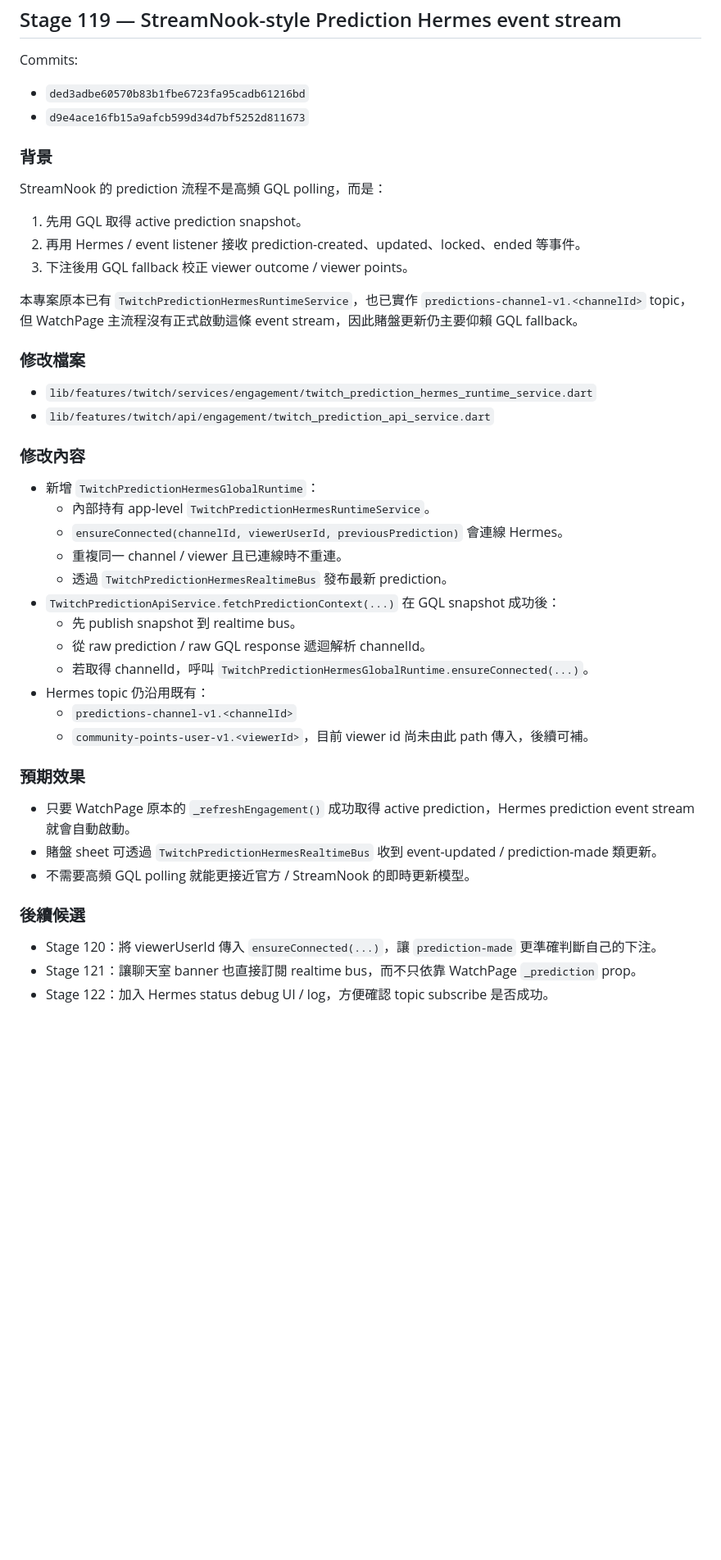
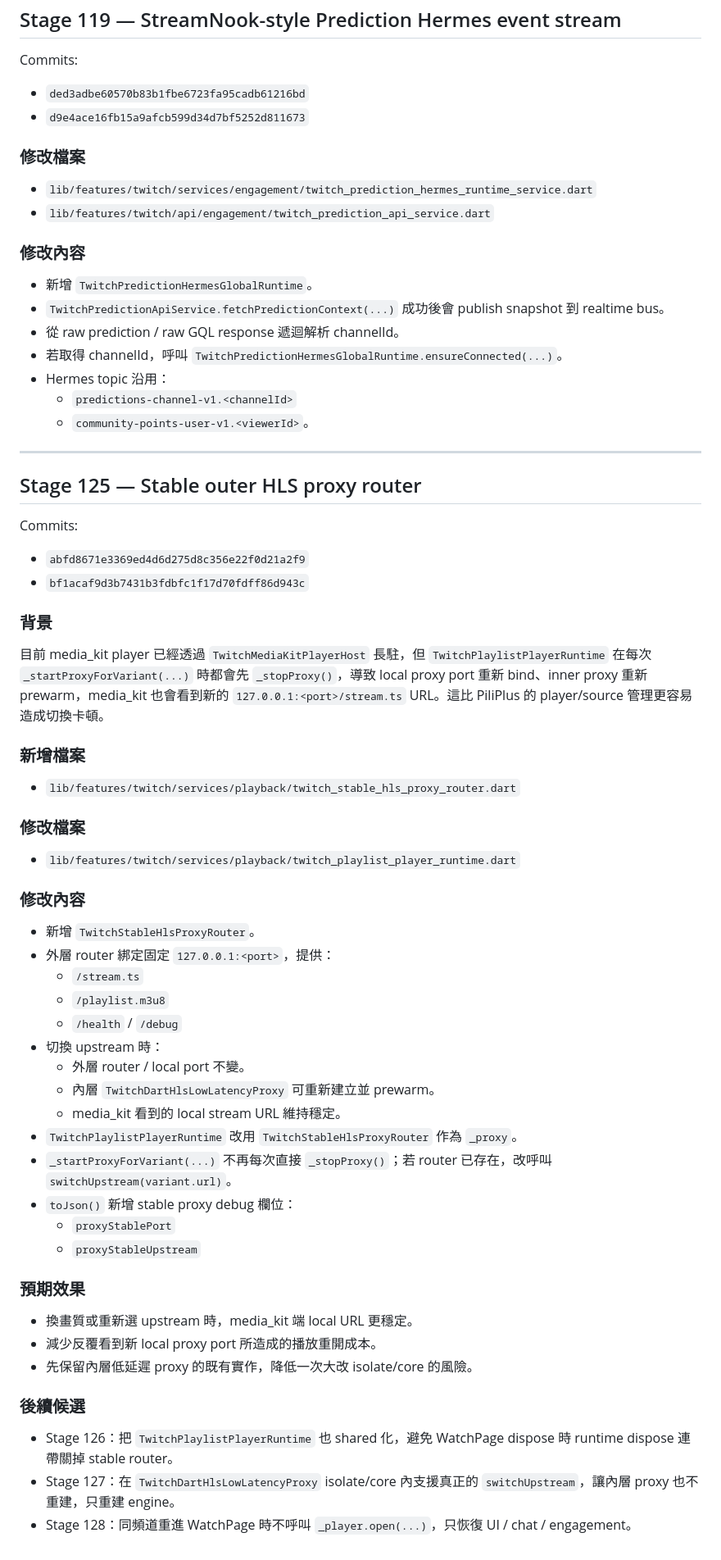
Before and after one commit to harley60504/vioclass, a Markdown page: docs/twitch_development_log.md, the part around the change. Shown at 82% size. GitHub-like rendering; blank space fills up the shorter version.

Commit message:
Docs: add Stage 125 stable HLS proxy router

```diff
--- a/docs/twitch_development_log.md
+++ b/docs/twitch_development_log.md
@@ -275,16 +275,6 @@ Commits:
 - `ded3adbe60570b83b1fbe6723fa95cadb61216bd`
 - `d9e4ace16fb15a9afcb599d34d7bf5252d811673`
 
-### 背景
-
-StreamNook 的 prediction 流程不是高頻 GQL polling，而是：
-
-1. 先用 GQL 取得 active prediction snapshot。
-2. 再用 Hermes / event listener 接收 prediction-created、updated、locked、ended 等事件。
-3. 下注後用 GQL fallback 校正 viewer outcome / viewer points。
-
-本專案原本已有 `TwitchPredictionHermesRuntimeService`，也已實作 `predictions-channel-v1.<channelId>` topic，但 WatchPage 主流程沒有正式啟動這條 event stream，因此賭盤更新仍主要仰賴 GQL fallback。
-
 ### 修改檔案
 
 - `lib/features/twitch/services/engagement/twitch_prediction_hermes_runtime_service.dart`
@@ -292,27 +282,60 @@ StreamNook 的 prediction 流程不是高頻 GQL polling，而是：
 
 ### 修改內容
 
-- 新增 `TwitchPredictionHermesGlobalRuntime`：
-  - 內部持有 app-level `TwitchPredictionHermesRuntimeService`。
-  - `ensureConnected(channelId, viewerUserId, previousPrediction)` 會連線 Hermes。
-  - 重複同一 channel / viewer 且已連線時不重連。
-  - 透過 `TwitchPredictionHermesRealtimeBus` 發布最新 prediction。
-- `TwitchPredictionApiService.fetchPredictionContext(...)` 在 GQL snapshot 成功後：
-  - 先 publish snapshot 到 realtime bus。
-  - 從 raw prediction / raw GQL response 遞迴解析 channelId。
-  - 若取得 channelId，呼叫 `TwitchPredictionHermesGlobalRuntime.ensureConnected(...)`。
-- Hermes topic 仍沿用既有：
+- 新增 `TwitchPredictionHermesGlobalRuntime`。
+- `TwitchPredictionApiService.fetchPredictionContext(...)` 成功後會 publish snapshot 到 realtime bus。
+- 從 raw prediction / raw GQL response 遞迴解析 channelId。
+- 若取得 channelId，呼叫 `TwitchPredictionHermesGlobalRuntime.ensureConnected(...)`。
+- Hermes topic 沿用：
   - `predictions-channel-v1.<channelId>`
-  - `community-points-user-v1.<viewerId>`，目前 viewer id 尚未由此 path 傳入，後續可補。
+  - `community-points-user-v1.<viewerId>`。
+
+---
+
+## Stage 125 — Stable outer HLS proxy router
+
+Commits:
+
+- `abfd8671e3369ed4d6d275d8c356e22f0d21a2f9`
+- `bf1acaf9d3b7431b3fdbfc1f17d70fdff86d943c`
+
+### 背景
+
+目前 media_kit player 已經透過 `TwitchMediaKitPlayerHost` 長駐，但 `TwitchPlaylistPlayerRuntime` 在每次 `_startProxyForVariant(...)` 時都會先 `_stopProxy()`，導致 local proxy port 重新 bind、inner proxy 重新 prewarm，media_kit 也會看到新的 `127.0.0.1:<port>/stream.ts` URL。這比 PiliPlus 的 player/source 管理更容易造成切換卡頓。
+
+### 新增檔案
+
+- `lib/features/twitch/services/playback/twitch_stable_hls_proxy_router.dart`
+
+### 修改檔案
+
+- `lib/features/twitch/services/playback/twitch_playlist_player_runtime.dart`
+
+### 修改內容
+
+- 新增 `TwitchStableHlsProxyRouter`。
+- 外層 router 綁定固定 `127.0.0.1:<port>`，提供：
+  - `/stream.ts`
+  - `/playlist.m3u8`
+  - `/health` / `/debug`
+- 切換 upstream 時：
+  - 外層 router / local port 不變。
+  - 內層 `TwitchDartHlsLowLatencyProxy` 可重新建立並 prewarm。
+  - media_kit 看到的 local stream URL 維持穩定。
+- `TwitchPlaylistPlayerRuntime` 改用 `TwitchStableHlsProxyRouter` 作為 `_proxy`。
+- `_startProxyForVariant(...)` 不再每次直接 `_stopProxy()`；若 router 已存在，改呼叫 `switchUpstream(variant.url)`。
+- `toJson()` 新增 stable proxy debug 欄位：
+  - `proxyStablePort`
+  - `proxyStableUpstream`
 
 ### 預期效果
 
-- 只要 WatchPage 原本的 `_refreshEngagement()` 成功取得 active prediction，Hermes prediction event stream 就會自動啟動。
-- 賭盤 sheet 可透過 `TwitchPredictionHermesRealtimeBus` 收到 event-updated / prediction-made 類更新。
-- 不需要高頻 GQL polling 就能更接近官方 / StreamNook 的即時更新模型。
+- 換畫質或重新選 upstream 時，media_kit 端 local URL 更穩定。
+- 減少反覆看到新 local proxy port 所造成的播放重開成本。
+- 先保留內層低延遲 proxy 的既有實作，降低一次大改 isolate/core 的風險。
 
 ### 後續候選
 
-- Stage 120：將 viewerUserId 傳入 `ensureConnected(...)`，讓 `prediction-made` 更準確判斷自己的下注。
-- Stage 121：讓聊天室 banner 也直接訂閱 realtime bus，而不只依靠 WatchPage `_prediction` prop。
-- Stage 122：加入 Hermes status debug UI / log，方便確認 topic subscribe 是否成功。
+- Stage 126：把 `TwitchPlaylistPlayerRuntime` 也 shared 化，避免 WatchPage dispose 時 runtime dispose 連帶關掉 stable router。
+- Stage 127：在 `TwitchDartHlsLowLatencyProxy` isolate/core 內支援真正的 `switchUpstream`，讓內層 proxy 也不重建，只重建 engine。
+- Stage 128：同頻道重進 WatchPage 時不呼叫 `_player.open(...)`，只恢復 UI / chat / engagement。
```
